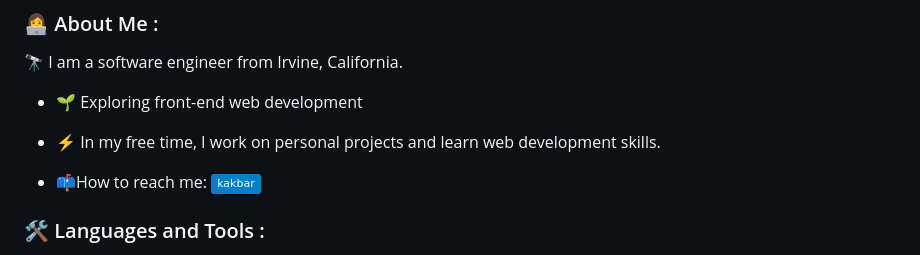
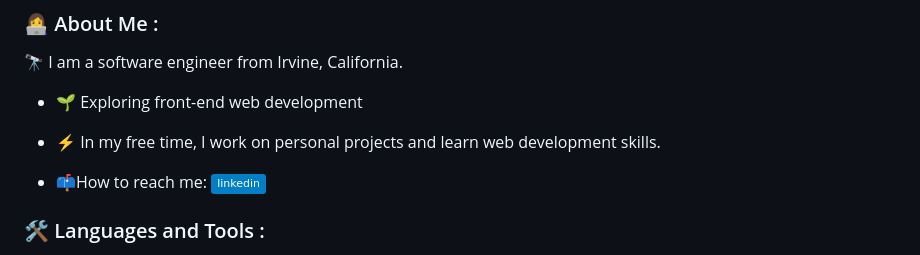
Before and after one commit to sarafurd/sarafurd, a Markdown page: README.md, the part around the change. Drawn GitHub-style; badges without logos.

```diff
--- a/README.md
+++ b/README.md
@@ -23,7 +23,7 @@
 
 - :zap: In my free time, I work on personal projects and learn web development skills.
 
-- :mailbox:How to reach me: [![Linkedin Badge](https://img.shields.io/badge/-kakbar-blue?style=flat&logo=Linkedin&logoColor=white)](https://www.linkedin.com/in/sara-rutherfurd/)
+- :mailbox:How to reach me: [![Linkedin Badge](https://img.shields.io/badge/-linkedin-blue?style=flat&logo=Linkedin&logoColor=white)](https://www.linkedin.com/in/sara-rutherfurd/)
 
 ### :hammer_and_wrench: Languages and Tools :
  <div>
```
